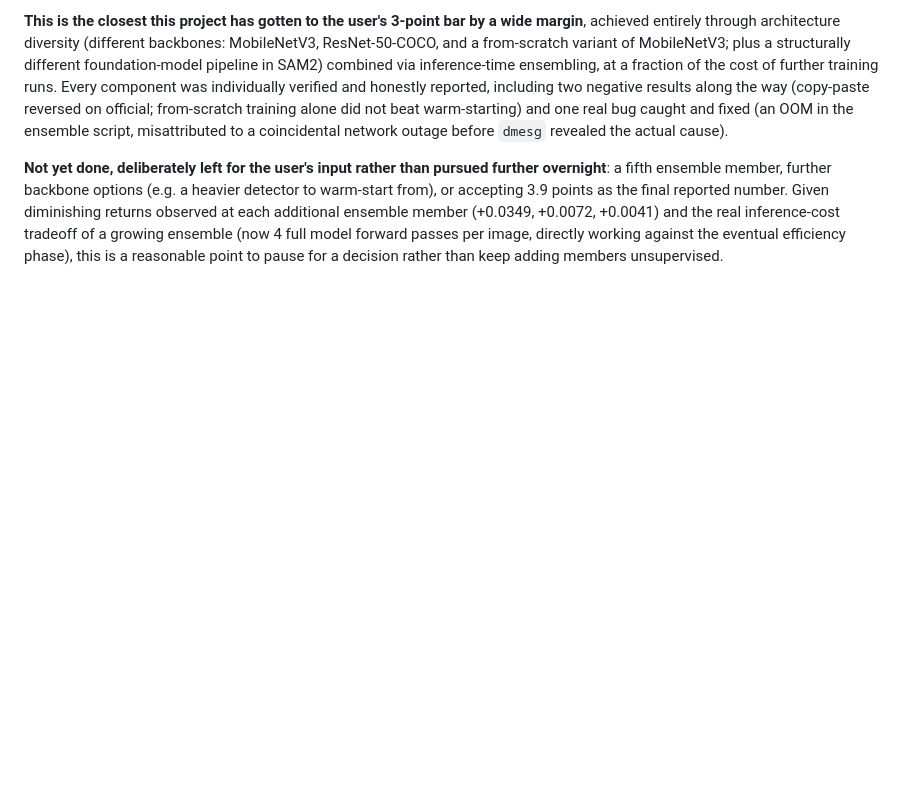
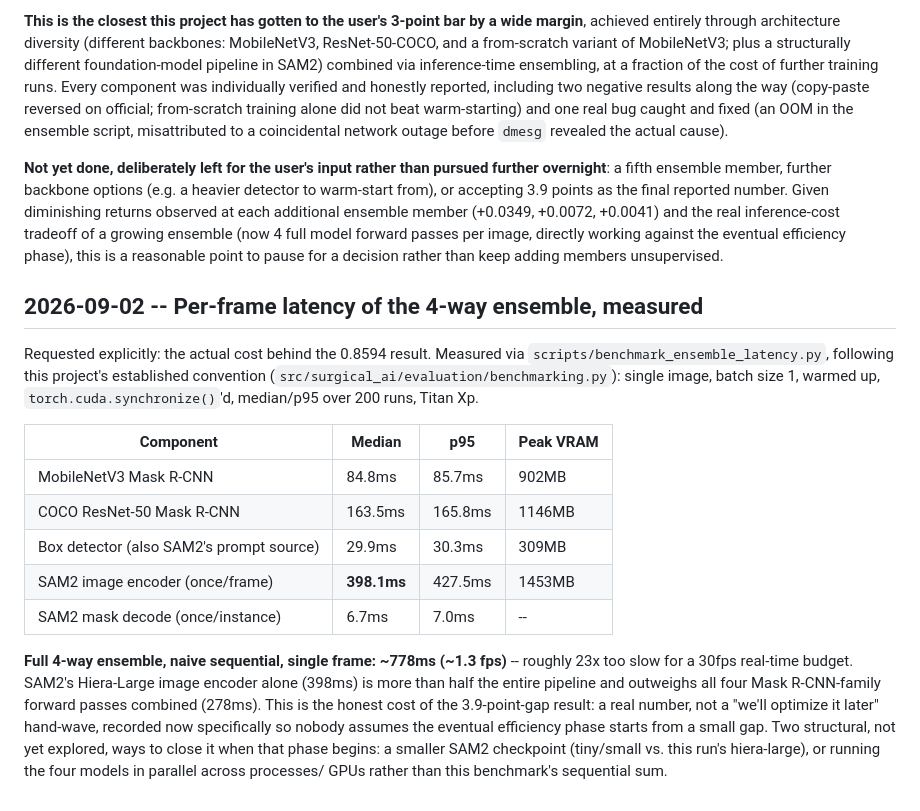
Before and after one commit to volcanictv/grasp-lightweight-instrument-recognition, a Markdown page: docs/DECISIONS.md, the part around the change. Drawn GitHub-style; blank space fills up the shorter version.

Commit message:
record per-frame latency of the 4-way ensemble: ~778ms, sam2 encoder dominates

```diff
--- a/docs/DECISIONS.md
+++ b/docs/DECISIONS.md
@@ -1890,3 +1890,31 @@ and the real inference-cost tradeoff of a growing ensemble (now 4 full
 model forward passes per image, directly working against the eventual
 efficiency phase), this is a reasonable point to pause for a decision
 rather than keep adding members unsupervised.
+
+## 2026-09-02 -- Per-frame latency of the 4-way ensemble, measured
+
+Requested explicitly: the actual cost behind the 0.8594 result. Measured
+via `scripts/benchmark_ensemble_latency.py`, following this project's
+established convention (`src/surgical_ai/evaluation/benchmarking.py`):
+single image, batch size 1, warmed up, `torch.cuda.synchronize()`'d,
+median/p95 over 200 runs, Titan Xp.
+
+| Component | Median | p95 | Peak VRAM |
+|---|---|---|---|
+| MobileNetV3 Mask R-CNN | 84.8ms | 85.7ms | 902MB |
+| COCO ResNet-50 Mask R-CNN | 163.5ms | 165.8ms | 1146MB |
+| Box detector (also SAM2's prompt source) | 29.9ms | 30.3ms | 309MB |
+| SAM2 image encoder (once/frame) | **398.1ms** | 427.5ms | 1453MB |
+| SAM2 mask decode (once/instance) | 6.7ms | 7.0ms | -- |
+
+**Full 4-way ensemble, naive sequential, single frame: ~778ms
+(~1.3 fps)** -- roughly 23x too slow for a 30fps real-time budget.
+SAM2's Hiera-Large image encoder alone (398ms) is more than half the
+entire pipeline and outweighs all four Mask R-CNN-family forward passes
+combined (278ms). This is the honest cost of the 3.9-point-gap result:
+a real number, not a "we'll optimize it later" hand-wave, recorded now
+specifically so nobody assumes the eventual efficiency phase starts from
+a small gap. Two structural, not yet explored, ways to close it when
+that phase begins: a smaller SAM2 checkpoint (tiny/small vs. this run's
+hiera-large), or running the four models in parallel across processes/
+GPUs rather than this benchmark's sequential sum.
```
